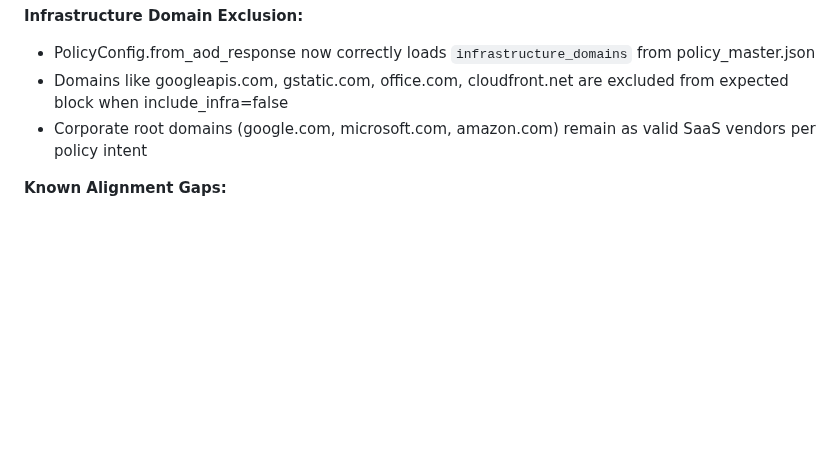
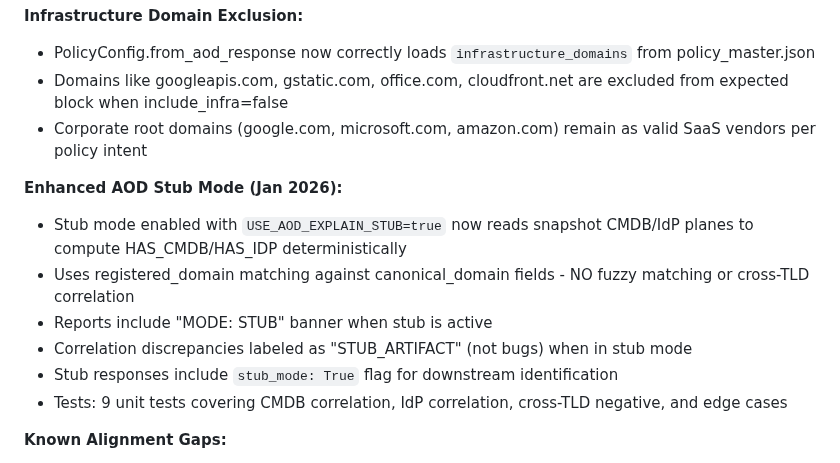
Before and after one commit to ilyacantor/Farmv2, a Markdown page: replit.md, the part around the change. Rendered like a GitHub page; blank space fills up the shorter version.

Commit message:
Add enhanced AOD stub mode documentation to replit.md
Add new section to replit.md detailing the Enhanced AOD Stub Mode, including its functionality, matching logic, report labeling, and test coverage.

Replit-Commit-Author: Agent
Replit-Commit-Session-Id: 28f2857a-55f8-403e-8871-0c3d123f24d3
Replit-Commit-Checkpoint-Type: full_checkpoint
Replit-Commit-Event-Id: 42fdc6db-1095-4b23-90df-8454ebdcc8e7
Replit-Commit-Screenshot-Url: https://storage.googleapis.com/screenshot-production-us-central1/63971109-a901-48bc-a71f-89583b2e11d4/28f2857a-55f8-403e-8871-0c3d123f24d3/7IxT2y5

```diff
--- a/replit.md
+++ b/replit.md
@@ -160,6 +160,14 @@ AOS Farm is built with a FastAPI backend, Uvicorn ASGI server, and a Supabase Po
 - Domains like googleapis.com, gstatic.com, office.com, cloudfront.net are excluded from expected block when include_infra=false
 - Corporate root domains (google.com, microsoft.com, amazon.com) remain as valid SaaS vendors per policy intent
 
+**Enhanced AOD Stub Mode (Jan 2026):**
+- Stub mode enabled with `USE_AOD_EXPLAIN_STUB=true` now reads snapshot CMDB/IdP planes to compute HAS_CMDB/HAS_IDP deterministically
+- Uses registered_domain matching against canonical_domain fields - NO fuzzy matching or cross-TLD correlation
+- Reports include "MODE: STUB" banner when stub is active
+- Correlation discrepancies labeled as "STUB_ARTIFACT" (not bugs) when in stub mode
+- Stub responses include `stub_mode: True` flag for downstream identification
+- Tests: 9 unit tests covering CMDB correlation, IdP correlation, cross-TLD negative, and edge cases
+
 **Known Alignment Gaps:**
 - CMDB correlation mismatch: Farm and AOD may use different correlation logic for linking CMDB entries to discovery domains
 - Key normalization for synthetic domains: Some Farm-generated domains show as KEY_NORMALIZATION_MISMATCH due to different canonical key selection
```
